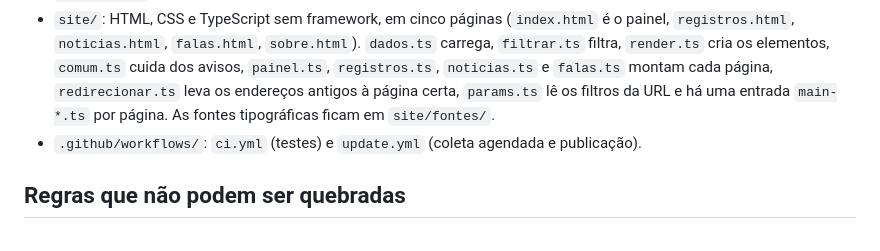
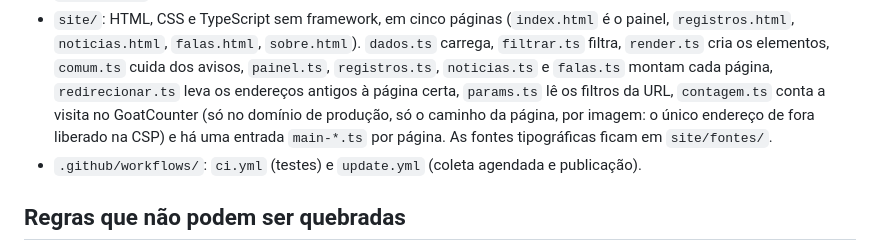
Before and after one commit to EduardoMilani8/rastreador-presidente, a Markdown page: CLAUDE.md, the part around the change. Drawn GitHub-style.

```diff
--- a/CLAUDE.md
+++ b/CLAUDE.md
@@ -51,8 +51,9 @@ fontes públicas → src/collectors → src/pipeline → data/*.json → site/ (
 - `site/`: HTML, CSS e TypeScript sem framework, em cinco páginas (`index.html` é o painel, `registros.html`,
   `noticias.html`, `falas.html`, `sobre.html`). `dados.ts` carrega, `filtrar.ts` filtra, `render.ts` cria os elementos,
   `comum.ts` cuida dos avisos, `painel.ts`, `registros.ts`, `noticias.ts` e `falas.ts` montam cada página, `redirecionar.ts` leva os
-  endereços antigos à página certa, `params.ts` lê os filtros da URL e há uma entrada `main-*.ts` por página. As
-  fontes tipográficas ficam em `site/fontes/`.
+  endereços antigos à página certa, `params.ts` lê os filtros da URL, `contagem.ts` conta a visita no GoatCounter (só no domínio de
+  produção, só o caminho da página, por imagem: o único endereço de fora liberado na CSP) e há uma entrada `main-*.ts`
+  por página. As fontes tipográficas ficam em `site/fontes/`.
 - `.github/workflows/`: `ci.yml` (testes) e `update.yml` (coleta agendada e publicação).
 
 ## Regras que não podem ser quebradas
```
Also changed, not shown: README.md (+4 -3 lines).
